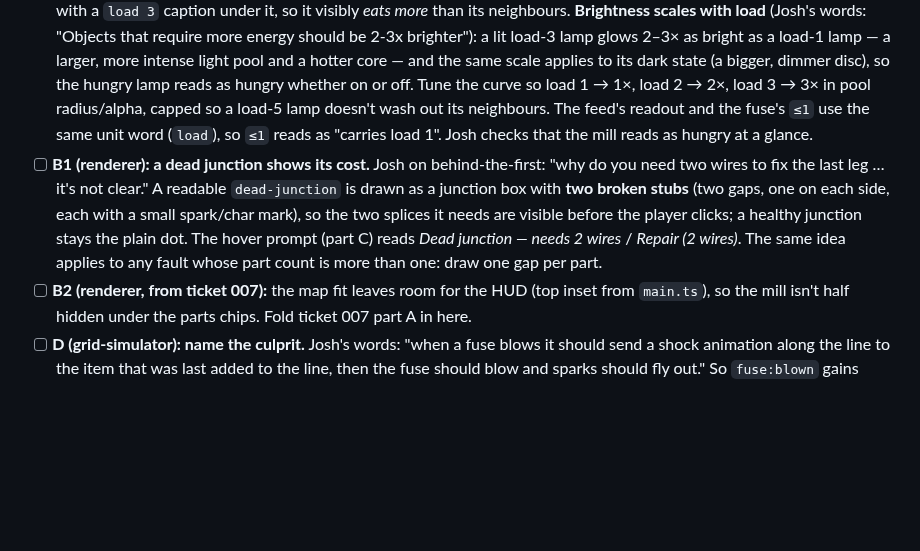
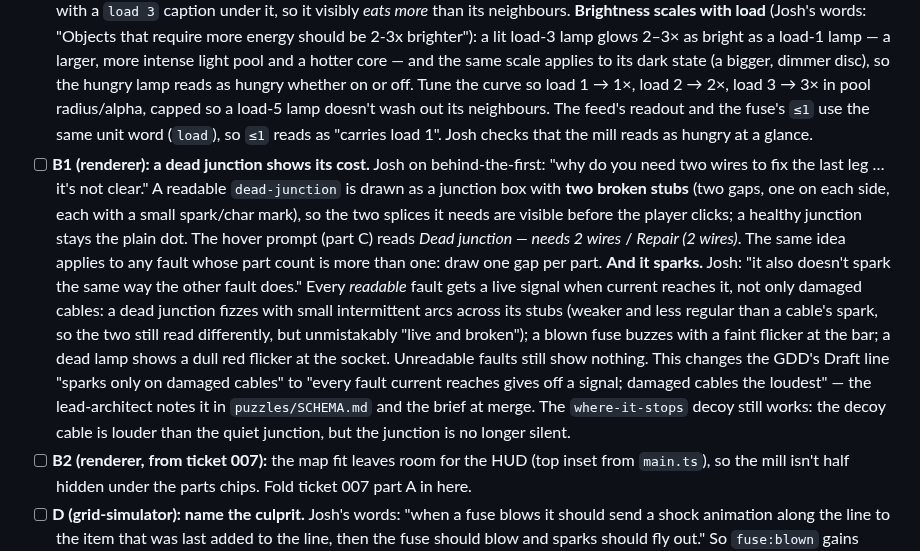
Before and after one commit to joshkeal-daboyz/rest-prototype, a Markdown page: tickets/011-readable-failures.md, the part around the change. Rendered like a GitHub page; blank space fills up the shorter version.

Commit message:
Ticket 011 B1: every readable fault gives off a signal (Josh: 'it also doesn't spark the same way the other fault does')
Co-Authored-By: Claude Fable 5.1 <noreply@anthropic.com>

```diff
--- a/tickets/011-readable-failures.md
+++ b/tickets/011-readable-failures.md
@@ -13,7 +13,7 @@ When something breaks because of what the player did, the game says so in words,
 ## Acceptance criteria
 - [ ] **A (ui): event notices.** A short notice near the top of the map, in words, for each of these events, fading after ~4 s and stacking if several arrive: `fuse:blown` → *Fuse blew: 3 load through a ≤1 fuse* (numbers from the payload); `grid:brownout` entering → *Brownout: load 6 over capacity 4*; `battery:flat` (not stopped) → *Battery flat*; a refused relay throw → *No power at that relay*. The notice text logic is pure and tested. Notices are text, not colour.
 - [ ] **B (renderer): a blown fuse looks blown, and load is shown, not written.** A readable `blown-fuse` draws the fuse bar snapped in two with a scorch mark and the `≤rating` label in the alarm colour, large enough to read at map scale; the pop on blow grows to ~2× its current size. **Lamp load:** Josh's words after playing: "the 3 is off to the side, I didn't understand that the lamp required additional power." So a lamp's load is drawn as **size and count**, not a bare digit: a load-1 lamp is the standard circle; a load-3 lamp is drawn as a cluster of three bulbs (or one lamp three times the area) with a `load 3` caption under it, so it visibly *eats more* than its neighbours. **Brightness scales with load** (Josh's words: "Objects that require more energy should be 2-3x brighter"): a lit load-3 lamp glows 2–3× as bright as a load-1 lamp — a larger, more intense light pool and a hotter core — and the same scale applies to its dark state (a bigger, dimmer disc), so the hungry lamp reads as hungry whether on or off. Tune the curve so load 1 → 1×, load 2 → 2×, load 3 → 3× in pool radius/alpha, capped so a load-5 lamp doesn't wash out its neighbours. The feed's readout and the fuse's `≤1` use the same unit word (`load`), so `≤1` reads as "carries load 1". Josh checks that the mill reads as hungry at a glance.
-- [ ] **B1 (renderer): a dead junction shows its cost.** Josh on behind-the-first: "why do you need two wires to fix the last leg … it's not clear." A readable `dead-junction` is drawn as a junction box with **two broken stubs** (two gaps, one on each side, each with a small spark/char mark), so the two splices it needs are visible before the player clicks; a healthy junction stays the plain dot. The hover prompt (part C) reads *Dead junction — needs 2 wires* / *Repair (2 wires)*. The same idea applies to any fault whose part count is more than one: draw one gap per part.
+- [ ] **B1 (renderer): a dead junction shows its cost.** Josh on behind-the-first: "why do you need two wires to fix the last leg … it's not clear." A readable `dead-junction` is drawn as a junction box with **two broken stubs** (two gaps, one on each side, each with a small spark/char mark), so the two splices it needs are visible before the player clicks; a healthy junction stays the plain dot. The hover prompt (part C) reads *Dead junction — needs 2 wires* / *Repair (2 wires)*. The same idea applies to any fault whose part count is more than one: draw one gap per part. **And it sparks.** Josh: "it also doesn't spark the same way the other fault does." Every *readable* fault gets a live signal when current reaches it, not only damaged cables: a dead junction fizzes with small intermittent arcs across its stubs (weaker and less regular than a cable's spark, so the two still read differently, but unmistakably "live and broken"); a blown fuse buzzes with a faint flicker at the bar; a dead lamp shows a dull red flicker at the socket. Unreadable faults still show nothing. This changes the GDD's Draft line "sparks only on damaged cables" to "every fault current reaches gives off a signal; damaged cables the loudest" — the lead-architect notes it in `puzzles/SCHEMA.md` and the brief at merge. The `where-it-stops` decoy still works: the decoy cable is louder than the quiet junction, but the junction is no longer silent.
 - [ ] **B2 (renderer, from ticket 007):** the map fit leaves room for the HUD (top inset from `main.ts`), so the mill isn't half hidden under the parts chips. Fold ticket 007 part A in here.
 - [ ] **D (grid-simulator): name the culprit.** Josh's words: "when a fuse blows it should send a shock animation along the line to the item that was last added to the line, then the fuse should blow and sparks should fly out." So `fuse:blown` gains `culprit: string` — the lamp id that was newly powered through this fuse by the action that caused the blow (the lamp in its downstream load now that was not there before the action; if several, the one with the largest load) — and `path: readonly string[]` — the line ids from the fuse to that lamp, in order. Tested on an inline map and on `battery-run` (breaker first → culprit `mill`). Pure; the event payload type is added to `src/core/events.ts` by the lead-architect.
 - [ ] **E (renderer): the shock, then the blow.** `main.ts` forwards `fuse:blown` into `renderer.notify(event)` (a new method; the renderer stays bus-free). On it, the renderer plays a sequence: a bright shock pulse travels along `path` from the fuse to the culprit (~0.4 s, a hot white-blue streak with a crackle of sparks at the culprit), then the fuse pops with sparks flying out in all directions (~0.6 s, bigger than today's pop), and only then settles into the broken-fuse look from B. The simulator's state is already "blown" during the animation; the renderer keeps drawing the fuse intact until the pop lands, so the story reads in order. Sequence timing is a pure, tested module; no allocations per frame (preallocate the sequence slots). Josh checks the feel.
```
